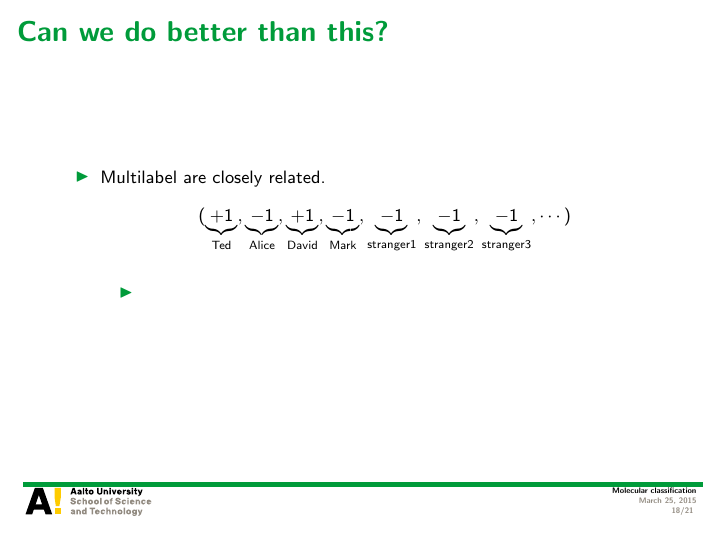
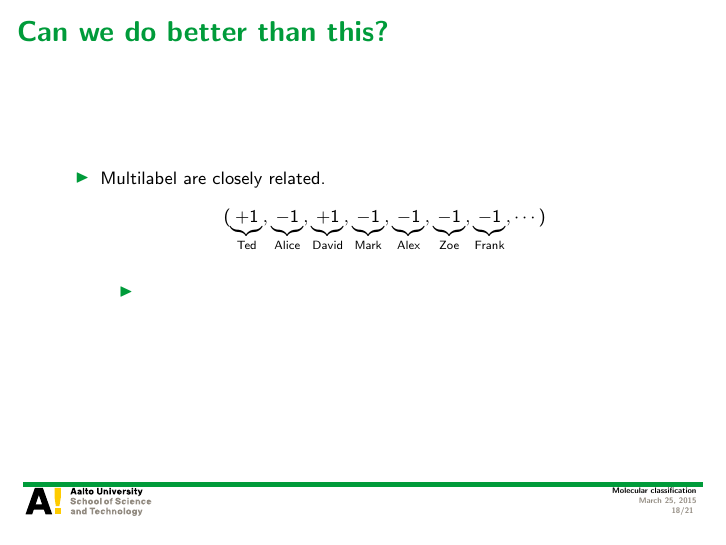
Before and after one commit to hongyusu/Posters_and_Presentations, LaTeX slides (Presentations/defence_presentation/example.tex): page 18 of 21. Compiled offline with pdfLaTeX.

Commit message:
auto upload

```diff
--- a/Presentations/defence_presentation/example.tex
+++ b/Presentations/defence_presentation/example.tex
@@ -242,7 +242,7 @@
 	\begin{itemize}
 		\item Multilabel are closely related.
 		\begin{align*}
-(\underbrace{+1}_{\text{Ted}},\underbrace{-1}_{\text{Alice}},\underbrace{+1}_{\text{David}},\underbrace{-1}_{\text{Mark}},\underbrace{-1}_{\text{stranger1}},\underbrace{-1}_{\text{stranger2}},\underbrace{-1}_{\text{stranger3}}, \cdots)
+(\underbrace{+1}_{\text{Ted}},\underbrace{-1}_{\text{Alice}},\underbrace{+1}_{\text{David}},\underbrace{-1}_{\text{Mark}},\underbrace{-1}_{\text{Alex}},\underbrace{-1}_{\text{Zoe}},\underbrace{-1}_{\text{Frank}}, \cdots)
 		\end{align*}
 		\begin{itemize}
 			\footnotesize
```
